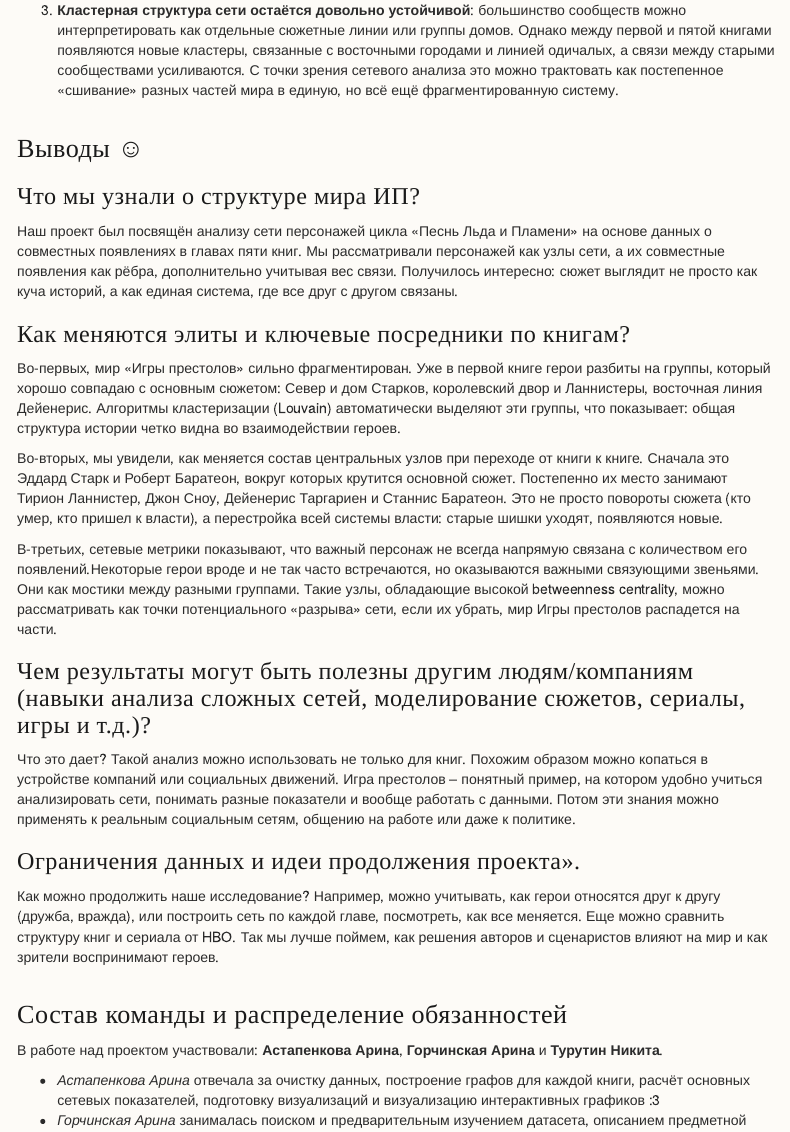
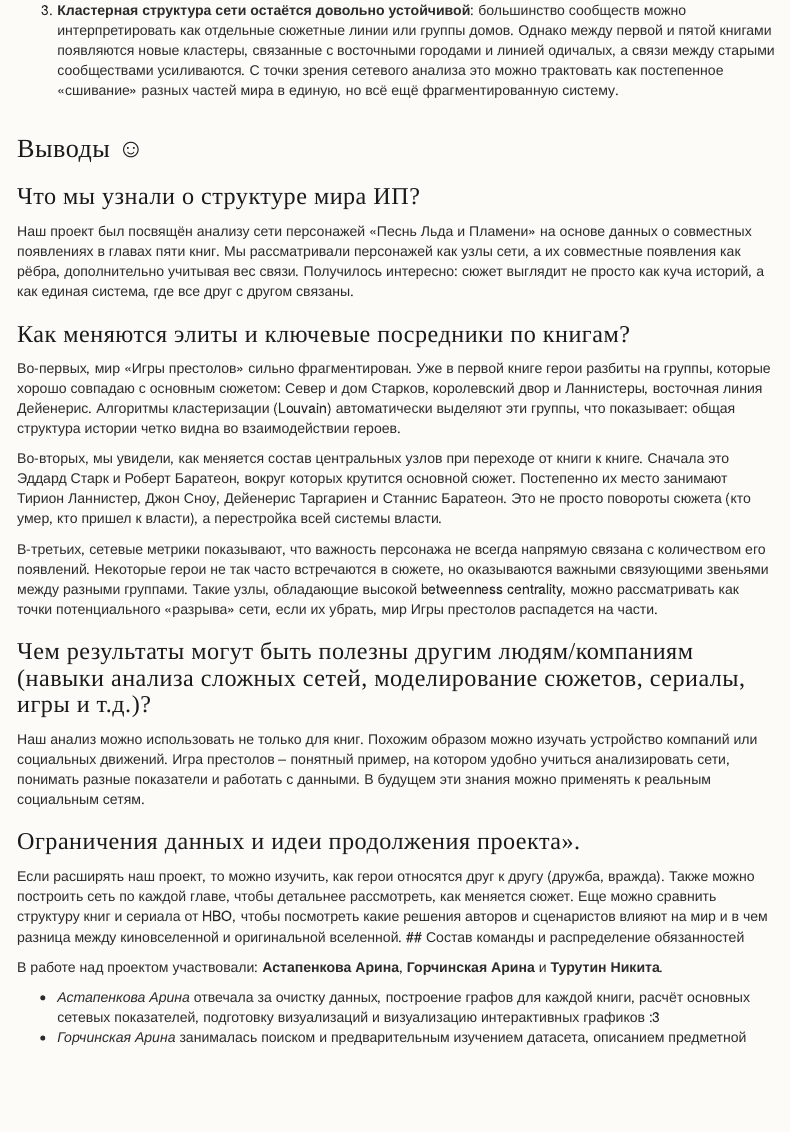
Before and after one commit to arlinrus/game-of-thrones, an R Markdown document (GoT.Rmd): the page in a window 1100 px wide, from 4080 px down. Rendered offline with R 4.5, knitr and Pandoc, with nearby package versions; menus at the side of the page are left out.

Commit message:
Изменил выводы

```diff
--- a/GoT.Rmd
+++ b/GoT.Rmd
@@ -1173,24 +1173,23 @@
 
 ### Что мы узнали о структуре мира ИП?
 
-Наш проект был посвящён анализу сети персонажей цикла «Песнь Льда и Пламени» на основе данных о совместных появлениях в главах пяти книг. Мы рассматривали персонажей как узлы сети, а их совместные появления как рёбра, дополнительно учитывая вес связи. Получилось интересно: сюжет выглядит не просто как куча историй, а как единая система, где все друг с другом связаны.
+Наш проект был посвящён анализу сети персонажей «Песнь Льда и Пламени» на основе данных о совместных появлениях в главах пяти книг. Мы рассматривали персонажей как узлы сети, а их совместные появления как рёбра, дополнительно учитывая вес связи. Получилось интересно: сюжет выглядит не просто как куча историй, а как единая система, где все друг с другом связаны.
 
 ### Как меняются элиты и ключевые посредники по книгам?
 
-Во-первых, мир «Игры престолов» сильно фрагментирован. Уже в первой книге герои разбиты на группы, который хорошо совпадаю с основным сюжетом: Север и дом Старков, королевский двор и Ланнистеры, восточная линия Дейенерис. Алгоритмы кластеризации (Louvain) автоматически выделяют эти группы, что показывает: общая структура истории четко видна во взаимодействии героев.
+Во-первых, мир «Игры престолов» сильно фрагментирован. Уже в первой книге герои разбиты на группы, которые хорошо совпадаю с основным сюжетом: Север и дом Старков, королевский двор и Ланнистеры, восточная линия Дейенерис. Алгоритмы кластеризации (Louvain) автоматически выделяют эти группы, что показывает: общая структура истории четко видна во взаимодействии героев.
 
-Во-вторых, мы увидели, как меняется состав центральных узлов при переходе от книги к книге. Сначала это Эддард Старк и Роберт Баратеон, вокруг которых крутится основной сюжет. Постепенно их место занимают Тирион Ланнистер, Джон Сноу, Дейенерис Таргариен и Станнис Баратеон. Это не просто повороты сюжета (кто умер, кто пришел к власти), а перестройка всей системы власти: старые шишки уходят, появляются новые.
+Во-вторых, мы увидели, как меняется состав центральных узлов при переходе от книги к книге. Сначала это Эддард Старк и Роберт Баратеон, вокруг которых крутится основной сюжет. Постепенно их место занимают Тирион Ланнистер, Джон Сноу, Дейенерис Таргариен и Станнис Баратеон. Это не просто повороты сюжета (кто умер, кто пришел к власти), а перестройка всей системы власти.
 
-В-третьих, сетевые метрики показывают, что важный персонаж не всегда напрямую связана с количеством его появлений.Некоторые герои вроде и не так часто встречаются, но оказываются важными связующими звеньями. Они как мостики между разными группами. Такие узлы, обладающие высокой betweenness centrality, можно рассматривать как точки потенциального «разрыва» сети, если их убрать, мир Игры престолов распадется на части.
+В-третьих, сетевые метрики показывают, что важность персонажа не всегда напрямую связана с количеством его появлений. Некоторые герои не так часто встречаются в сюжете, но оказываются важными связующими звеньями между разными группами. Такие узлы, обладающие высокой betweenness centrality, можно рассматривать как точки потенциального «разрыва» сети, если их убрать, мир Игры престолов распадется на части.
 
 ### Чем результаты могут быть полезны другим людям/компаниям (навыки анализа сложных сетей, моделирование сюжетов, сериалы, игры и т.д.)?
 
-Что это дает? Такой анализ можно использовать не только для книг. Похожим образом можно копаться в устройстве компаний или социальных движений. Игра престолов – понятный пример, на котором удобно учиться анализировать сети, понимать разные показатели и вообще работать с данными. Потом эти знания можно применять к реальным социальным сетям, общению на работе или даже к политике.
+Наш анализ можно использовать не только для книг. Похожим образом можно изучать устройство компаний или социальных движений. Игра престолов – понятный пример, на котором удобно учиться анализировать сети, понимать разные показатели и работать с данными. В будущем эти знания можно применять к реальным социальным сетям.
 
 ### Ограничения данных и идеи продолжения проекта».
 
-Как можно продолжить наше исследование? Например, можно учитывать, как герои относятся друг к другу (дружба, вражда), или построить сеть по каждой главе, посмотреть, как все меняется. Еще можно сравнить структуру книг и сериала от HBO. Так мы лучше поймем, как решения авторов и сценаристов влияют на мир и как зрители воспринимают героев.
-
+Если расширять наш проект, то можно изучить, как герои относятся друг к другу (дружба, вражда). Также можно построить сеть по каждой главе, чтобы детальнее рассмотреть, как меняется сюжет. Еще можно сравнить структуру книг и сериала от HBO, чтобы посмотреть какие решения авторов и сценаристов влияют на мир и в чем разница между киновселенной и оригинальной вселенной.
 ## Состав команды и распределение обязанностей
 
 В работе над проектом участвовали: **Астапенкова Арина**, **Горчинская Арина** и **Турутин Никита**.
```
